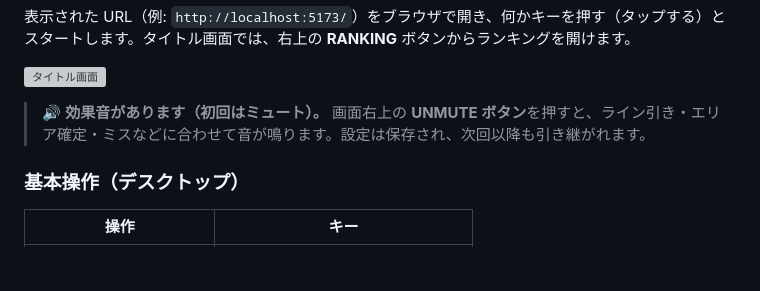
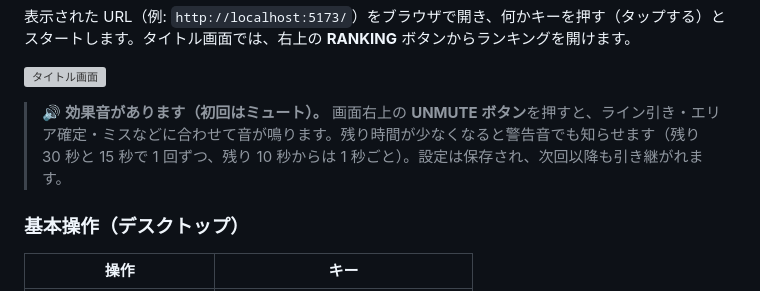
Before and after one commit to shimabox/qixxx, a Markdown page: README.md, the part around the change. Rendered like a GitHub page; blank space fills up the shorter version; grey boxes are pictures that could not be loaded.

```diff
--- a/README.md
+++ b/README.md
@@ -38,7 +38,7 @@ npm run dev
 
 ![タイトル画面](docs/images/readme-title.png)
 
-> 🔊 **効果音があります（初回はミュート）。** 画面右上の **UNMUTE ボタン**を押すと、ライン引き・エリア確定・ミスなどに合わせて音が鳴ります。設定は保存され、次回以降も引き継がれます。
+> 🔊 **効果音があります（初回はミュート）。** 画面右上の **UNMUTE ボタン**を押すと、ライン引き・エリア確定・ミスなどに合わせて音が鳴ります。残り時間が少なくなると警告音でも知らせます（残り 30 秒と 15 秒で 1 回ずつ、残り 10 秒からは 1 秒ごと）。設定は保存され、次回以降も引き継がれます。
 
 ### 基本操作（デスクトップ）
 
```
Also changed, not shown: docs/how-to-play.md (+1 -1 lines), docs/plan.md (+1 -1 lines).
